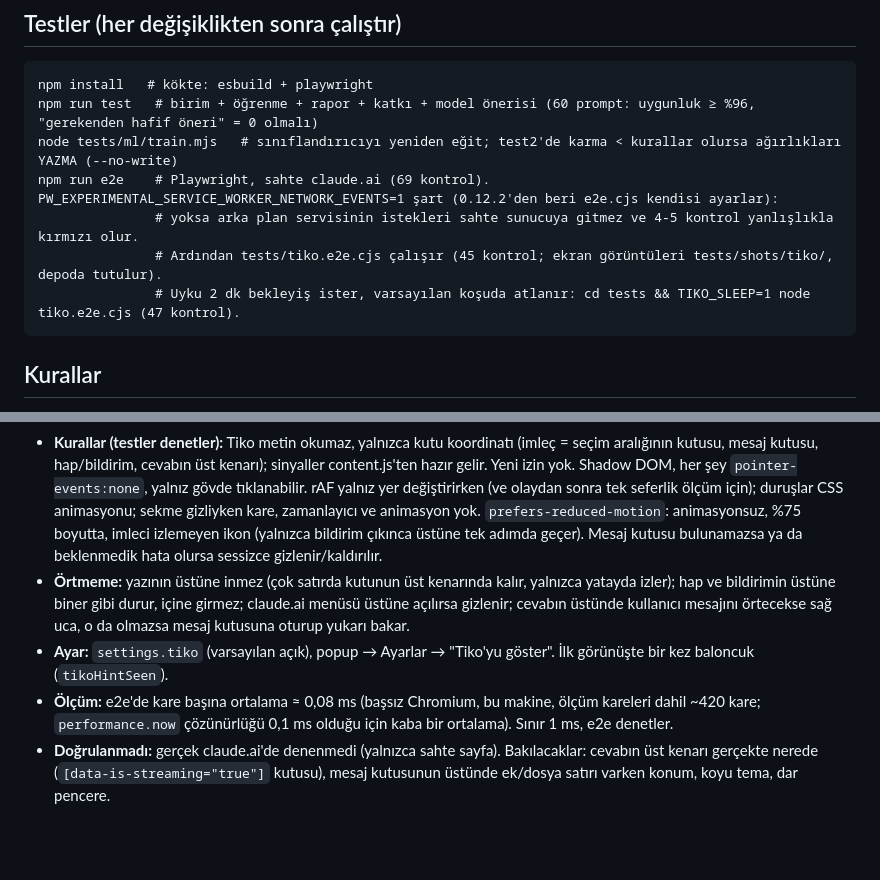
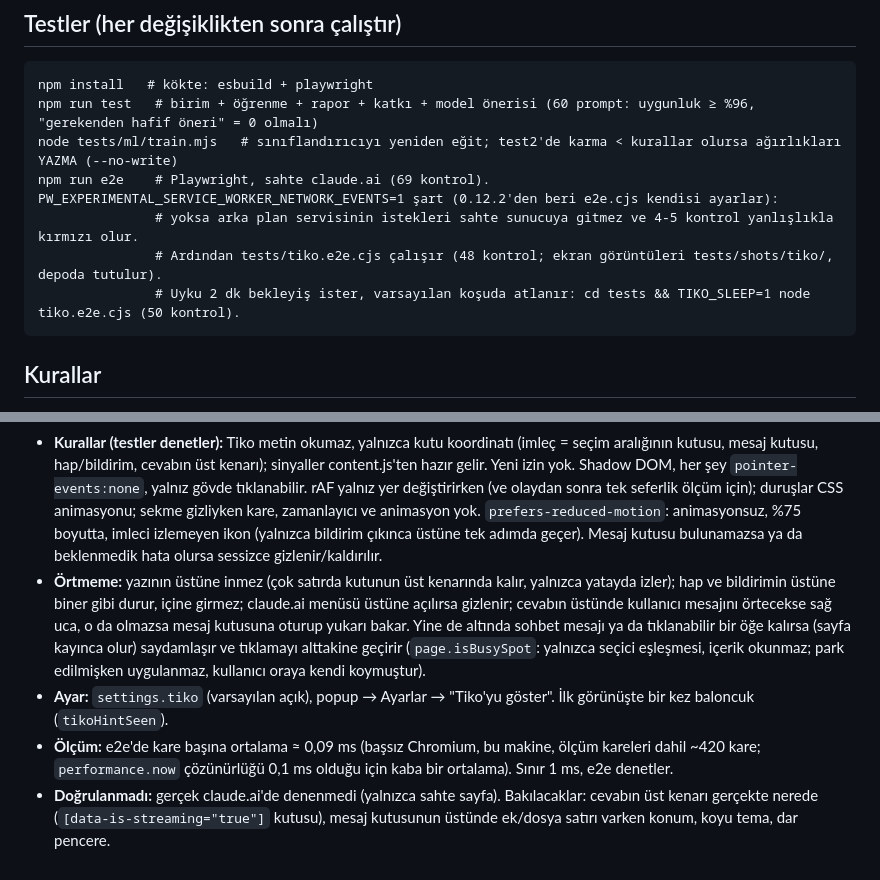
Before and after one commit to H-ENES1/ai-assistant-claude, a Markdown page: CLAUDE.md, 2 parts joined by grey strips. Drawn GitHub-style; blank space fills up the shorter version.

Commit message:
CLAUDE.md: Tiko kontrol sayıları ve saydamlaşma notu

````diff
--- a/CLAUDE.md
+++ b/CLAUDE.md
@@ -32,8 +32,8 @@ npm run test   # birim + öğrenme + rapor + katkı + model önerisi (60 prompt:
 node tests/ml/train.mjs   # sınıflandırıcıyı yeniden eğit; test2'de karma < kurallar olursa ağırlıkları YAZMA (--no-write)
 npm run e2e    # Playwright, sahte claude.ai (69 kontrol). PW_EXPERIMENTAL_SERVICE_WORKER_NETWORK_EVENTS=1 şart (0.12.2'den beri e2e.cjs kendisi ayarlar):
                # yoksa arka plan servisinin istekleri sahte sunucuya gitmez ve 4-5 kontrol yanlışlıkla kırmızı olur.
-               # Ardından tests/tiko.e2e.cjs çalışır (45 kontrol; ekran görüntüleri tests/shots/tiko/, depoda tutulur).
-               # Uyku 2 dk bekleyiş ister, varsayılan koşuda atlanır: cd tests && TIKO_SLEEP=1 node tiko.e2e.cjs (47 kontrol).
+               # Ardından tests/tiko.e2e.cjs çalışır (48 kontrol; ekran görüntüleri tests/shots/tiko/, depoda tutulur).
+               # Uyku 2 dk bekleyiş ister, varsayılan koşuda atlanır: cd tests && TIKO_SLEEP=1 node tiko.e2e.cjs (50 kontrol).
 ```
 
 ## Kurallar
@@ -116,7 +116,7 @@ npm run e2e    # Playwright, sahte claude.ai (69 kontrol). PW_EXPERIMENTAL_SERVI
 - **Davranış:** yazarken imlecin biraz üstünde süzülür ve yay gibi geç kalarak izler · yazma durunca etrafa bakınır; tahmin ağırsa (5 saatlik limitin ≥ %5'i ya da "sığmayabilir" uyarısı; `TIKO.HEAVY_PCT`, seçilmiş eşik, ölçülmedi) zorlanır, hafif model önerildiyse (`adv.kind === "save"`) bir kez baş sallar · gönderince zarfla yukarı uçar · cevap yazılırken cevabın üst kenarına oturur, ayak sallar, okur · bitince alkışlar/gerinir, mesaj kutusuna döner · 2 dk hareketsizlikte uyur · haftalık (ya da Fable payı) ≥ %80 endişeli · tıklanınca el sallar ve tahmini baloncukta söyler · sürükleyince park eder (`tikoPark`, ekran oranı), çift tıkla ya da evine yakın bırak: geri döner.
 - **Nadir sürprizler (en fazla 4, yenisi için birini çıkar):** boşta dans, 5 hızlı tıkta baş dönmesi, 1 dakikadan uzun cevap bitince "oh be", uyanınca esneme.
 - **Kurallar (testler denetler):** Tiko metin okumaz, yalnızca kutu koordinatı (imleç = seçim aralığının kutusu, mesaj kutusu, hap/bildirim, cevabın üst kenarı); sinyaller content.js'ten hazır gelir. Yeni izin yok. Shadow DOM, her şey `pointer-events:none`, yalnız gövde tıklanabilir. rAF yalnız yer değiştirirken (ve olaydan sonra tek seferlik ölçüm için); duruşlar CSS animasyonu; sekme gizliyken kare, zamanlayıcı ve animasyon yok. `prefers-reduced-motion`: animasyonsuz, %75 boyutta, imleci izlemeyen ikon (yalnızca bildirim çıkınca üstüne tek adımda geçer). Mesaj kutusu bulunamazsa ya da beklenmedik hata olursa sessizce gizlenir/kaldırılır.
-- **Örtmeme:** yazının üstüne inmez (çok satırda kutunun üst kenarında kalır, yalnızca yatayda izler); hap ve bildirimin üstüne biner gibi durur, içine girmez; claude.ai menüsü üstüne açılırsa gizlenir; cevabın üstünde kullanıcı mesajını örtecekse sağ uca, o da olmazsa mesaj kutusuna oturup yukarı bakar.
+- **Örtmeme:** yazının üstüne inmez (çok satırda kutunun üst kenarında kalır, yalnızca yatayda izler); hap ve bildirimin üstüne biner gibi durur, içine girmez; claude.ai menüsü üstüne açılırsa gizlenir; cevabın üstünde kullanıcı mesajını örtecekse sağ uca, o da olmazsa mesaj kutusuna oturup yukarı bakar. Yine de altında sohbet mesajı ya da tıklanabilir bir öğe kalırsa (sayfa kayınca olur) saydamlaşır ve tıklamayı alttakine geçirir (`page.isBusySpot`: yalnızca seçici eşleşmesi, içerik okunmaz; park edilmişken uygulanmaz, kullanıcı oraya kendi koymuştur).
 - **Ayar:** `settings.tiko` (varsayılan açık), popup → Ayarlar → "Tiko'yu göster". İlk görünüşte bir kez baloncuk (`tikoHintSeen`).
-- **Ölçüm:** e2e'de kare başına ortalama ≈ 0,08 ms (başsız Chromium, bu makine, ölçüm kareleri dahil ~420 kare; `performance.now` çözünürlüğü 0,1 ms olduğu için kaba bir ortalama). Sınır 1 ms, e2e denetler.
+- **Ölçüm:** e2e'de kare başına ortalama ≈ 0,09 ms (başsız Chromium, bu makine, ölçüm kareleri dahil ~420 kare; `performance.now` çözünürlüğü 0,1 ms olduğu için kaba bir ortalama). Sınır 1 ms, e2e denetler.
 - **Doğrulanmadı:** gerçek claude.ai'de denenmedi (yalnızca sahte sayfa). Bakılacaklar: cevabın üst kenarı gerçekte nerede (`[data-is-streaming="true"]` kutusu), mesaj kutusunun üstünde ek/dosya satırı varken konum, koyu tema, dar pencere.
````
